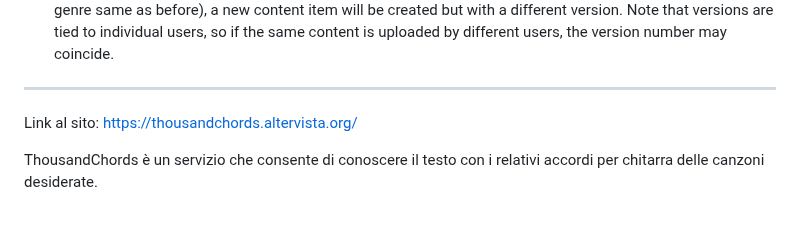
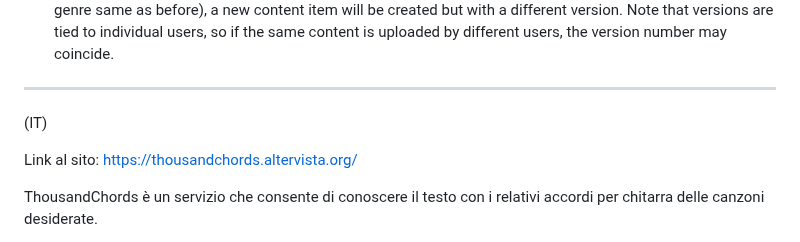
Before and after one commit to dario-antonio-lassoni/thousandchords, a Markdown page: README.md, the part around one of its changes. Rendered like a GitHub page; blank space fills up the shorter version.

```diff
--- a/README.md
+++ b/README.md
@@ -28,6 +30,9 @@ Finally, you can find out the chords whose fingering you don't know through a sm
 The versioning system allows distinguishing different versions of content uploaded by the same user. If you try to add previously created content (title, album, artist, and genre same as before), a new content item will be created but with a different version. Note that versions are tied to individual users, so if the same content is uploaded by different users, the version number may coincide.
 
 _______________________________________________________________________________________________________________________________
+
+(IT)
+
 Link al sito: https://thousandchords.altervista.org/
 
 ThousandChords è un servizio che consente di conoscere il testo con i relativi accordi per chitarra delle canzoni desiderate.
```
Also changed, not shown: other parts of README.md (+2 -0 lines).
